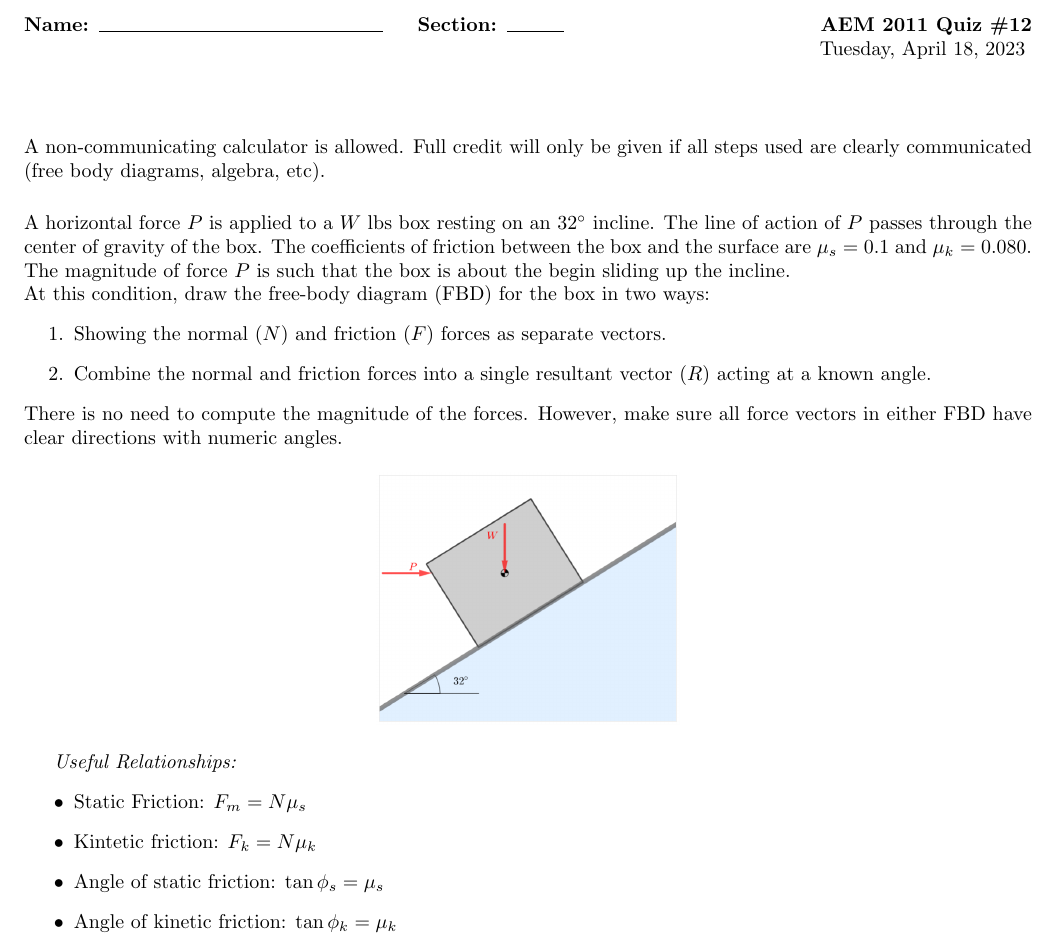
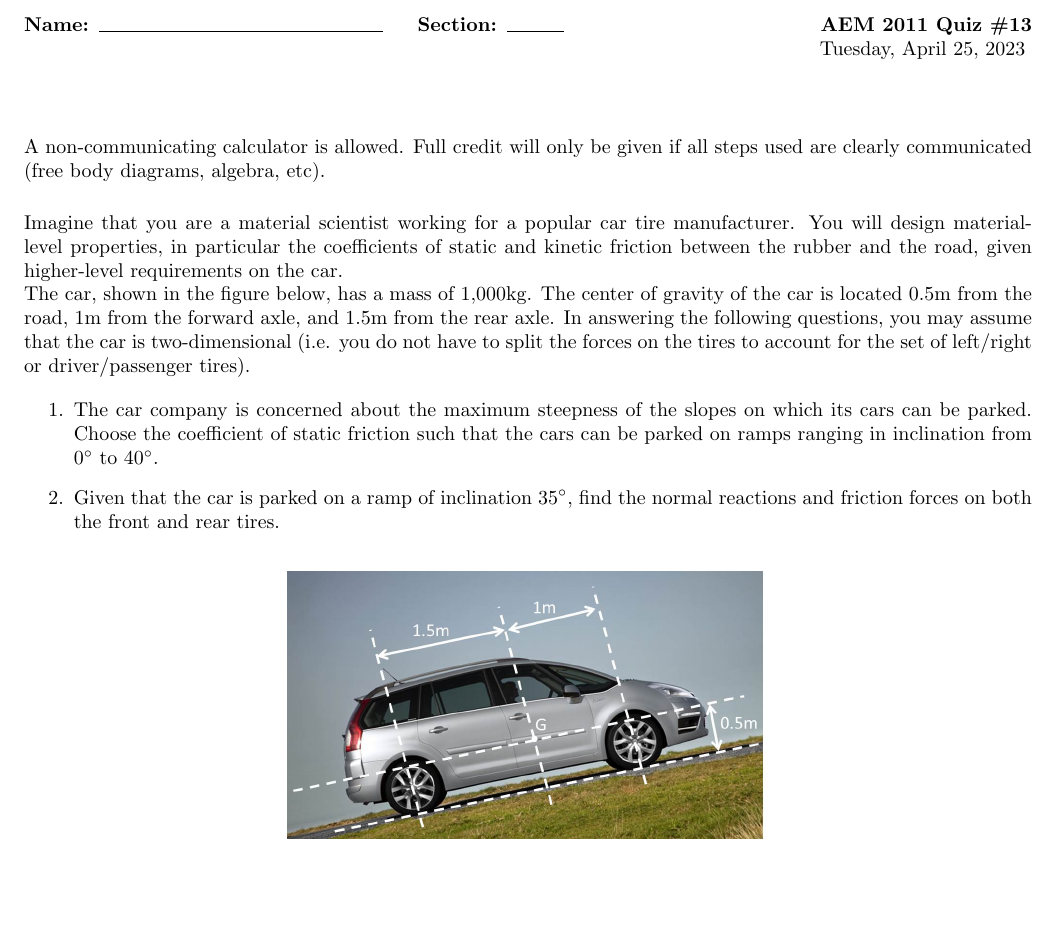
Before and after one commit to hamid-m/statics-problems, a LaTeX document (qz.tex, which reads probs/08.2-car-tire/prob-qz.tex): part of the page, cut so that both start at the same text, the shorter picture padded with empty space. Compiled offline with pdfLaTeX.

Commit message:
Add quiz 13 problem

```diff
--- /dev/null
+++ b/probs/08.2-car-tire/prob-qz.tex
@@ -0,0 +1,20 @@
+% meta.concepts: dry friction
+% meta.tags: realistic
+% acknowledge: Peter Seiler & Luke Melander graciously shared Spring 2019 course material
+% source: 2019 P. Seiler AEM2011 HW 11
+
+\noindent Imagine that you are a material scientist working for a popular car tire manufacturer. You will design material-level properties, in particular the coefficients of static and kinetic friction between the rubber and the road, given higher-level requirements on the car.
+
+\noindent The car, shown in the figure below, has a mass of 1,000kg. The center of gravity of the car is located 0.5m from the road, 1m from the forward axle, and 1.5m from the rear axle. In answering the following questions, you may assume that the car is two-dimensional (i.e. you do not have to split the forces on the tires to account for the set of left/right or driver/passenger tires).
+
+\begin{enumerate}
+  \item The car company is concerned about the maximum steepness of the slopes on which its cars can be parked. Choose the coefficient of static friction such that the cars can be parked on ramps ranging in inclination from $0^\circ$ to $40^\circ$.
+  \item Given that the car is parked on a ramp of inclination $35^\circ$, find the normal reactions and friction forces on both the front and rear tires.
+\end{enumerate}
+
+\begin{figure}[ht!]
+  \centering
+  \includegraphics[width=0.5\textwidth,
+	           height=0.2\textheight,
+		   keepaspectratio]{fig.png}
+\end{figure}
--- a/qz.tex
+++ b/qz.tex
@@ -38,7 +38,8 @@
 %\hfill\textbf{AEM 2011 Quiz \#9}
 %\hfill\textbf{AEM 2011 Quiz \#10}
 %\hfill\textbf{AEM 2011 Quiz \#11}
-\hfill\textbf{AEM 2011 Quiz \#12}
+%\hfill\textbf{AEM 2011 Quiz \#12}
+\hfill\textbf{AEM 2011 Quiz \#13}
 
 \noindent
 %\hfill Tuesday, January 24, 2023
@@ -52,7 +53,8 @@
 %\hfill Tuesday, March 28, 2023
 %\hfill Tuesday, April 4, 2023
 %\hfill Tuesday, April 11, 2023
-\hfill Tuesday, April 18, 2023
+%\hfill Tuesday, April 18, 2023
+\hfill Tuesday, April 25, 2023
 \vspace{1cm}
 \noindent
 
@@ -97,6 +99,9 @@
 %\noindent\import{probs/07.3-diving}{prob-qz.tex}
 
 % QZ12
-\noindent\import{probs/08.1-box}{prob-qz.tex}
+%\noindent\import{probs/08.1-box}{prob-qz.tex}
+
+% QZ13
+\noindent\import{probs/08.2-car-tire}{prob-qz.tex}
 
 \end{document}
```
